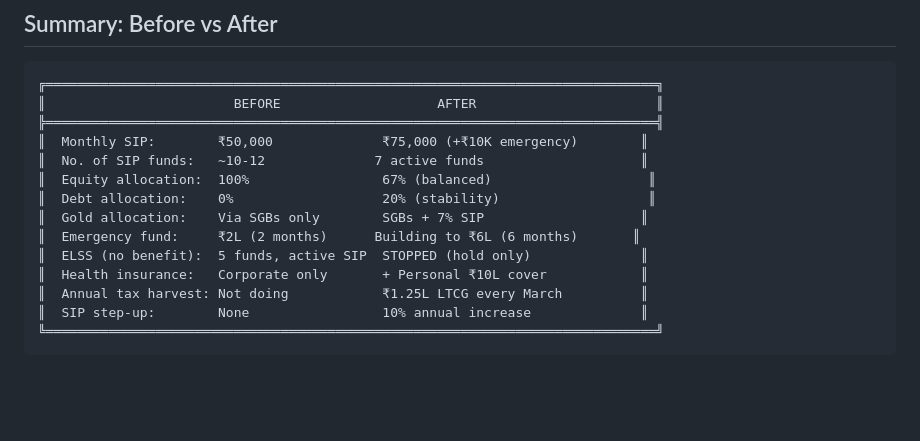
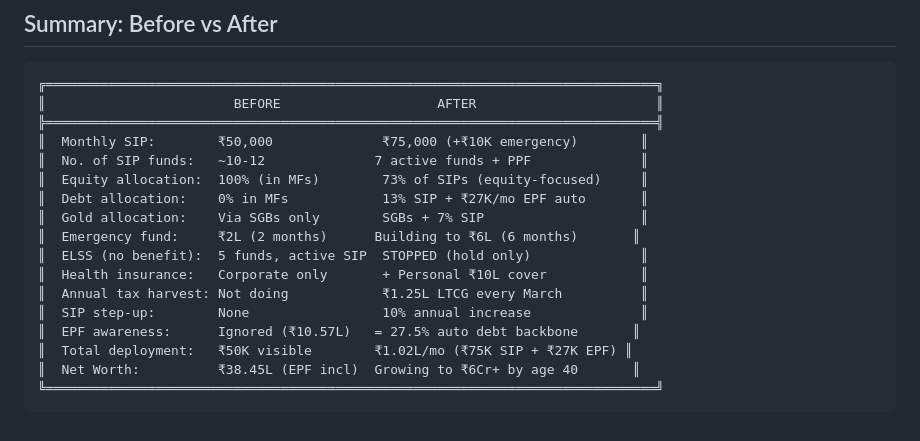
Before and after one commit to arjunprsd/finance, a Markdown page: action-plan.md, the part around the change. Drawn GitHub-style; blank space fills up the shorter version.

````diff
--- a/action-plan.md
+++ b/action-plan.md
@@ -118,14 +118,17 @@
 ║                        BEFORE                    AFTER                       ║
 ╠══════════════════════════════════════════════════════════════════════════════╣
 ║  Monthly SIP:        ₹50,000              ₹75,000 (+₹10K emergency)        ║
-║  No. of SIP funds:   ~10-12              7 active funds                    ║
-║  Equity allocation:  100%                 67% (balanced)                    ║
-║  Debt allocation:    0%                   20% (stability)                   ║
+║  No. of SIP funds:   ~10-12              7 active funds + PPF              ║
+║  Equity allocation:  100% (in MFs)        73% of SIPs (equity-focused)     ║
+║  Debt allocation:    0% in MFs            13% SIP + ₹27K/mo EPF auto       ║
 ║  Gold allocation:    Via SGBs only        SGBs + 7% SIP                    ║
 ║  Emergency fund:     ₹2L (2 months)      Building to ₹6L (6 months)       ║
 ║  ELSS (no benefit):  5 funds, active SIP  STOPPED (hold only)              ║
 ║  Health insurance:   Corporate only       + Personal ₹10L cover            ║
 ║  Annual tax harvest: Not doing            ₹1.25L LTCG every March          ║
 ║  SIP step-up:        None                 10% annual increase              ║
+║  EPF awareness:      Ignored (₹10.57L)   = 27.5% auto debt backbone       ║
+║  Total deployment:   ₹50K visible        ₹1.02L/mo (₹75K SIP + ₹27K EPF) ║
+║  Net Worth:          ₹38.45L (EPF incl)  Growing to ₹6Cr+ by age 40       ║
 ╚══════════════════════════════════════════════════════════════════════════════╝
 ```
````
Also changed, not shown: README.md (+30 -19 lines), portfolio-analytics.md (added, +488 -0 lines).
